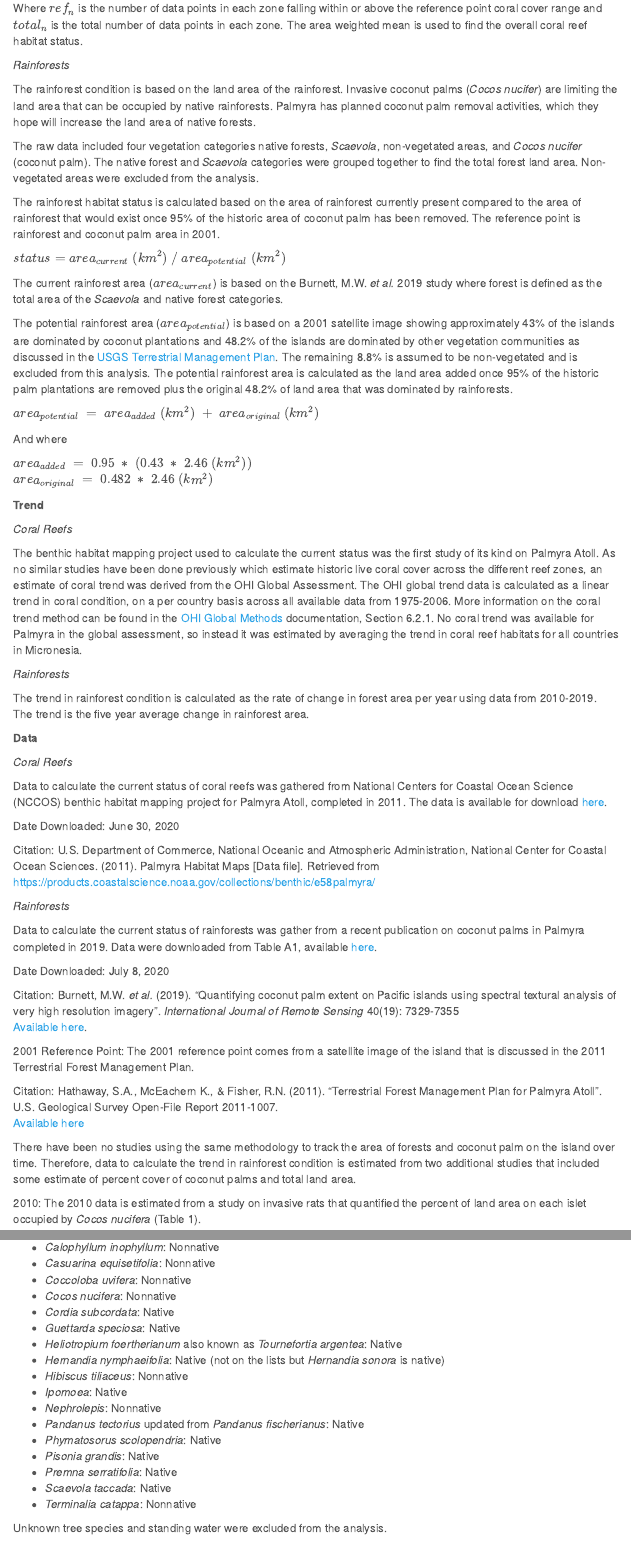
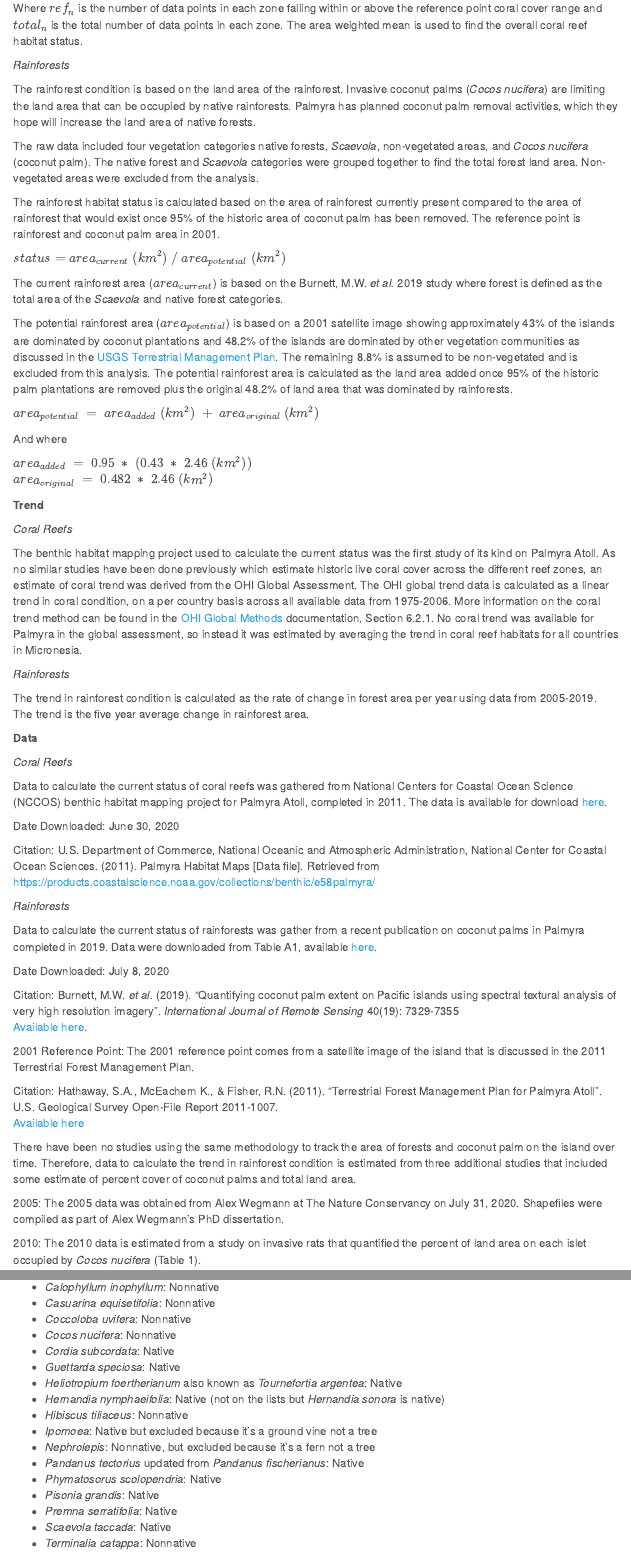
Before and after one commit to OHI-4site/pal-scores, an R Markdown document (documents/methods-results/Supplement.Rmd): the page in a window 1100 px wide, from 3640 px down, and a second part further down, joined at a grey line. Rendered offline with R 4.5, knitr and Pandoc, with nearby package versions; menus at the side of the page are left out; common packages that the code uses without loading them are loaded.

Commit message:
Update rainforest and carbon storage methods

```diff
--- a/documents/methods-results/Supplement.Rmd
+++ b/documents/methods-results/Supplement.Rmd
@@ -161,9 +161,9 @@ Where $ref_{n}$ is the number of data points in each zone falling within or abov
 
 *Rainforests*
 
-The rainforest condition is based on the land area of the rainforest. Invasive coconut palms (*Cocos nucifer*) are limiting the land area that can be occupied by native rainforests. Palmyra has planned coconut palm removal activities, which they hope will increase the land area of native forests.
+The rainforest condition is based on the land area of the rainforest. Invasive coconut palms (*Cocos nucifera*) are limiting the land area that can be occupied by native rainforests. Palmyra has planned coconut palm removal activities, which they hope will increase the land area of native forests.
 
-The raw data included four vegetation categories native forests, *Scaevola*, non-vegetated areas, and *Cocos nucifer* (coconut palm). The native forest and *Scaevola* categories were grouped together to find the total forest land area. Non-vegetated areas were excluded from the analysis.
+The raw data included four vegetation categories native forests, *Scaevola*, non-vegetated areas, and *Cocos nucifera* (coconut palm). The native forest and *Scaevola* categories were grouped together to find the total forest land area. Non-vegetated areas were excluded from the analysis.
 
 The rainforest habitat status is calculated based on the area of rainforest currently present compared to the area of rainforest that would exist once 95% of the historic area of coconut palm has been removed. The reference point is rainforest and coconut palm area in 2001.
 
@@ -188,7 +188,7 @@ The benthic habitat mapping project used to calculate the current status was the
 
 *Rainforests*
 
-The trend in rainforest condition is calculated as the rate of change in forest area per year using data from 2010-2019. The trend is the five year average change in rainforest area.
+The trend in rainforest condition is calculated as the rate of change in forest area per year using data from 2005-2019. The trend is the five year average change in rainforest area.
 
 **Data**
 
@@ -214,7 +214,9 @@ Citation: Burnett, M.W. *et al.* (2019). "Quantifying coconut palm extent on Pac
 Citation: Hathaway, S.A., McEachern K., & Fisher, R.N. (2011). "Terrestrial Forest Management Plan for Palmyra Atoll". U.S. Geological Survey Open-File Report 2011-1007.
   [Available here](https://permanent.fdlp.gov/gpo119875/ofr20111007.pdf)
 
-There have been no studies using the same methodology to track the area of forests and coconut palm on the island over time. Therefore, data to calculate the trend in rainforest condition is estimated from two additional studies that included some estimate of percent cover of coconut palms and total land area.
+There have been no studies using the same methodology to track the area of forests and coconut palm on the island over time. Therefore, data to calculate the trend in rainforest condition is estimated from three additional studies that included some estimate of percent cover of coconut palms and total land area.
+
+2005: The 2005 data was obtained from Alex Wegmann at The Nature Conservancy on July 31, 2020. Shapefiles were compiled as part of Alex Wegmann's PhD dissertation.
 
 2010: The 2010 data is estimated from a study on invasive rats that quantified the percent of land area on each islet occupied by *Cocos nucifera* (Table 1).
 
@@ -307,8 +309,8 @@ The following tree species are included in the mapping project raw data and we h
  - *Heliotropium foertherianum* also known as *Tournefortia argentea*: Native
  - *Hernandia nymphaeifolia*: Native (not on the lists but *Hernandia sonora* is native)
  - *Hibiscus tiliaceus*: Nonnative
- - *Ipomoea*: Native
- - *Nephrolepis*: Nonnative
+ - *Ipomoea*: Native but excluded because it's a ground vine not a tree
+ - *Nephrolepis*: Nonnative, but excluded because it's a fern not a tree
  - *Pandanus tectorius* updated from *Pandanus fischerianus*: Native
  - *Phymatosorus scolopendria*: Native
  - *Pisonia grandis*: Native
```
